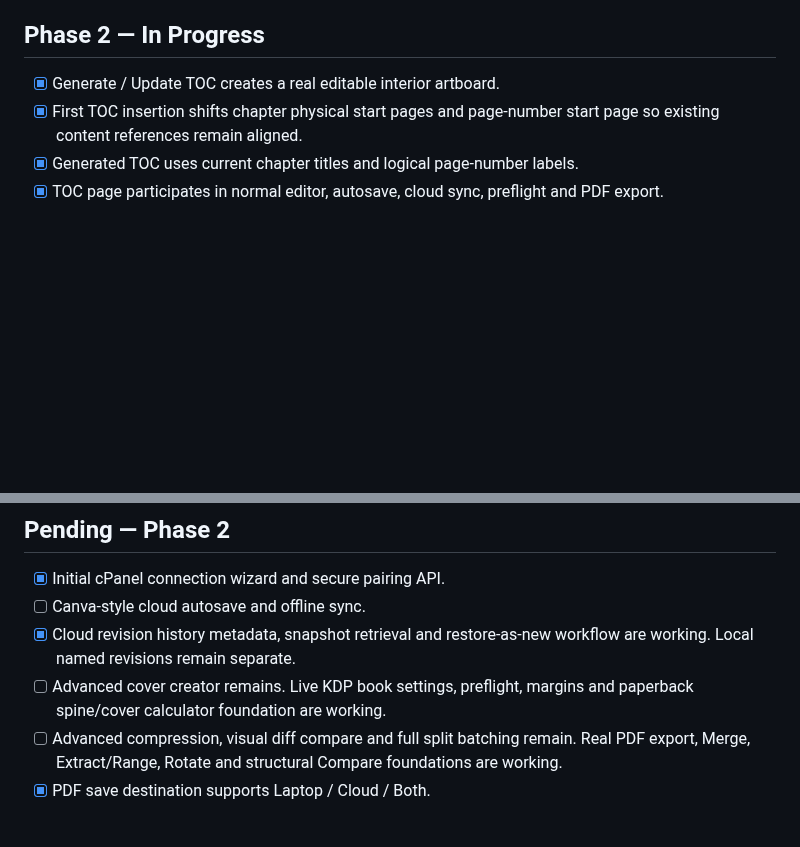
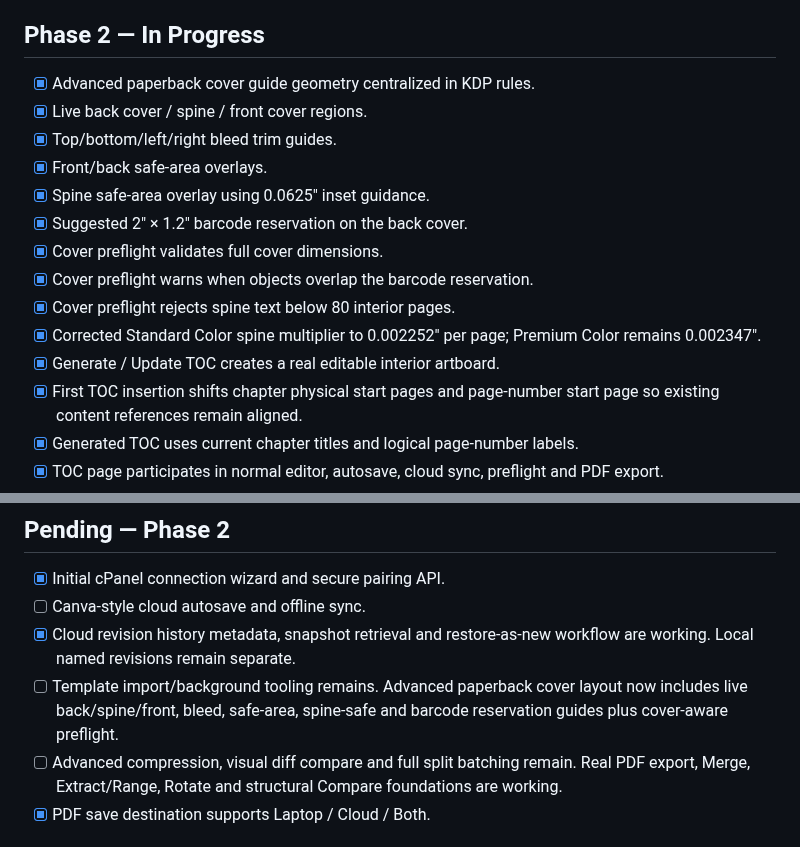
Before and after one commit to XaqibRoXx/Zaix-kdp-software, a Markdown page: docs/STATUS.md, 2 parts joined by grey strips. GitHub-like rendering; blank space fills up the shorter version.

Commit message:
Track advanced KDP cover guides and cover preflight

```diff
--- a/docs/STATUS.md
+++ b/docs/STATUS.md
@@ -180,6 +180,16 @@ Last updated: 2026-09-30
 - [x] First Windows installer/test artifact verified: `zaxis-kdp-windows` GitHub Actions artifact generated successfully.
 
 ## Phase 2 — In Progress
+- [x] Advanced paperback cover guide geometry centralized in KDP rules.
+- [x] Live back cover / spine / front cover regions.
+- [x] Top/bottom/left/right bleed trim guides.
+- [x] Front/back safe-area overlays.
+- [x] Spine safe-area overlay using 0.0625" inset guidance.
+- [x] Suggested 2" × 1.2" barcode reservation on the back cover.
+- [x] Cover preflight validates full cover dimensions.
+- [x] Cover preflight warns when objects overlap the barcode reservation.
+- [x] Cover preflight rejects spine text below 80 interior pages.
+- [x] Corrected Standard Color spine multiplier to 0.002252" per page; Premium Color remains 0.002347".
 - [x] Generate / Update TOC creates a real editable interior artboard.
 - [x] First TOC insertion shifts chapter physical start pages and page-number start page so existing content references remain aligned.
 - [x] Generated TOC uses current chapter titles and logical page-number labels.
@@ -317,7 +327,7 @@ Last updated: 2026-09-30
 - [x] Initial cPanel connection wizard and secure pairing API.
 - [ ] Canva-style cloud autosave and offline sync.
 - [x] Cloud revision history metadata, snapshot retrieval and restore-as-new workflow are working. Local named revisions remain separate.
-- [ ] Advanced cover creator remains. Live KDP book settings, preflight, margins and paperback spine/cover calculator foundation are working.
+- [ ] Template import/background tooling remains. Advanced paperback cover layout now includes live back/spine/front, bleed, safe-area, spine-safe and barcode reservation guides plus cover-aware preflight.
 - [ ] Advanced compression, visual diff compare and full split batching remain. Real PDF export, Merge, Extract/Range, Rotate and structural Compare foundations are working.
 - [x] PDF save destination supports Laptop / Cloud / Both.
 
```
